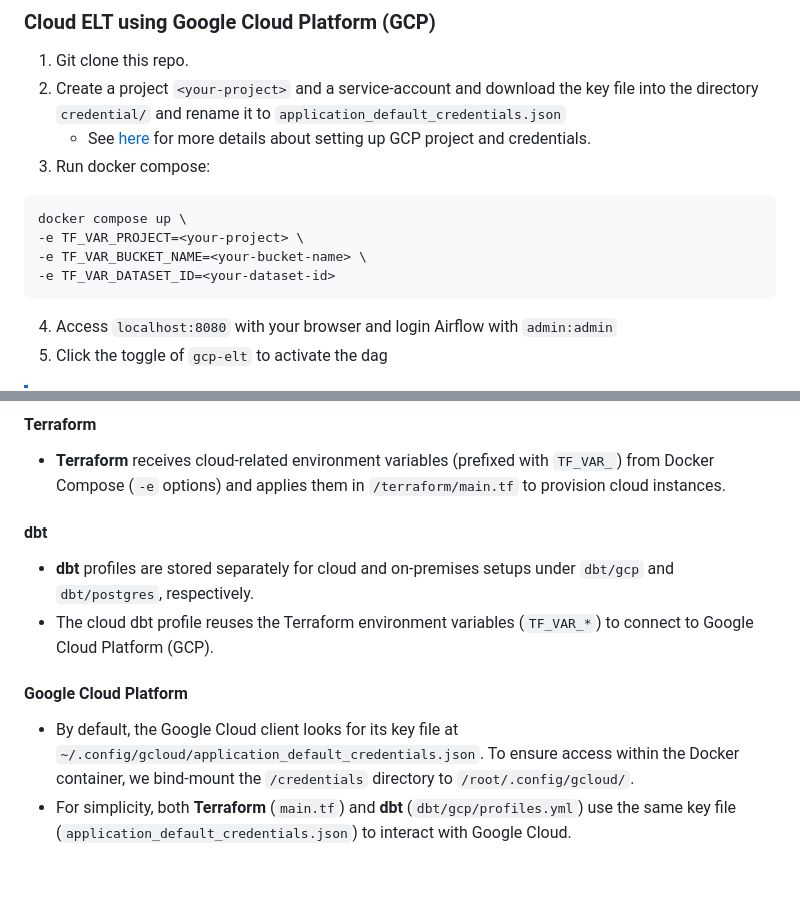
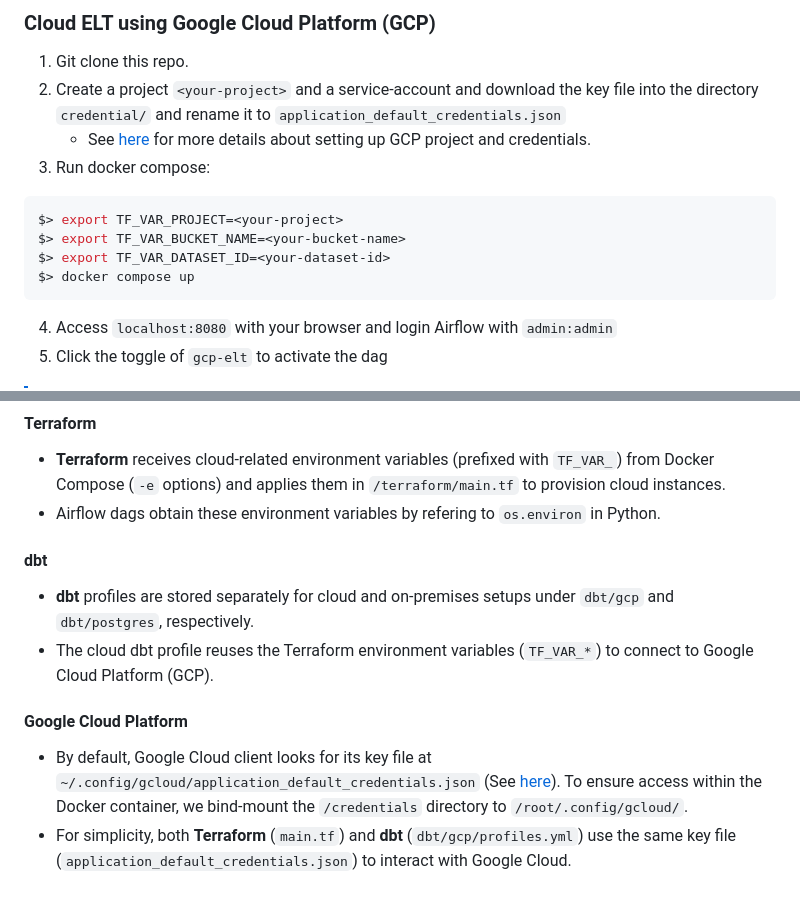
Before and after one commit to kevinhongzl/airbnb-de-project, a Markdown page: README.md, 2 parts joined by grey strips. Rendered like a GitHub page.

````diff
--- a/README.md
+++ b/README.md
@@ -38,10 +45,10 @@ Since everything is containerized in the project, the only prerequisite is to in
     * See [here]() for more details about setting up GCP project and credentials.
 3. Run docker compose:
 ```shell
-docker compose up \
--e TF_VAR_PROJECT=<your-project> \
--e TF_VAR_BUCKET_NAME=<your-bucket-name> \
--e TF_VAR_DATASET_ID=<your-dataset-id>
+$> export TF_VAR_PROJECT=<your-project>
+$> export TF_VAR_BUCKET_NAME=<your-bucket-name>
+$> export TF_VAR_DATASET_ID=<your-dataset-id>
+$> docker compose up
 ```
 4. Access `localhost:8080` with your browser and login Airflow with `admin:admin`
 5. Click the toggle of `gcp-elt` to activate the dag
@@ -89,9 +96,10 @@ We summarize how the components in the data pipeline are set up and where you ca
 * The `airflow/Dockerfile` installs Terraform and Python dependencies listed in requirements.txt during the build stage.
 #### Terraform
 * **Terraform** receives cloud-related environment variables (prefixed with `TF_VAR_`) from Docker Compose (`-e` options) and applies them in `/terraform/main.tf` to provision cloud instances.
+* Airflow dags obtain these environment variables by refering to `os.environ` in Python.
 #### dbt
 * **dbt** profiles are stored separately for cloud and on-premises setups under `dbt/gcp` and `dbt/postgres`, respectively.
 * The cloud dbt profile reuses the Terraform environment variables (`TF_VAR_*`) to connect to Google Cloud Platform (GCP).
 #### Google Cloud Platform
-* By default, the Google Cloud client looks for its key file at `~/.config/gcloud/application_default_credentials.json`. To ensure access within the Docker container, we bind-mount the `/credentials` directory to `/root/.config/gcloud/`.
+* By default, Google Cloud client looks for its key file at `~/.config/gcloud/application_default_credentials.json` (See [here](https://cloud.google.com/docs/authentication/application-default-credentials#personal)). To ensure access within the Docker container, we bind-mount the `/credentials` directory to `/root/.config/gcloud/`.
 * For simplicity, both **Terraform** (`main.tf`) and **dbt** (`dbt/gcp/profiles.yml`) use the same key file (`application_default_credentials.json`) to interact with Google Cloud.
````
Also changed, not shown: other parts of README.md (+13 -6 lines).
